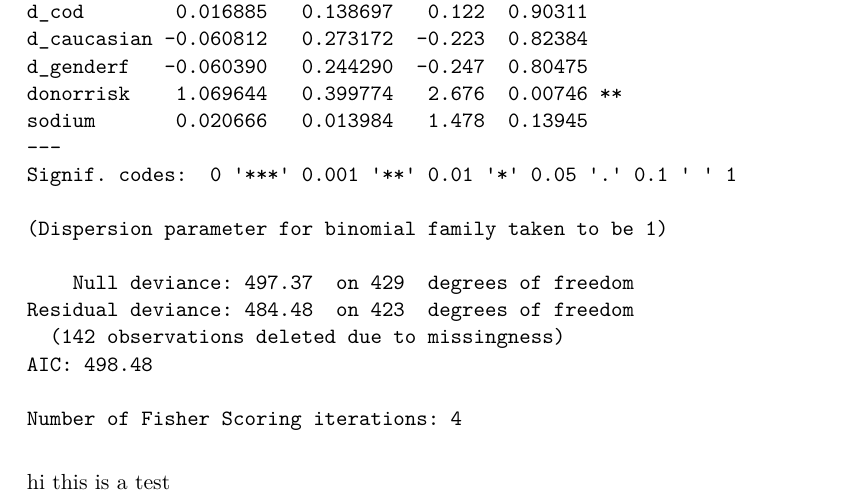
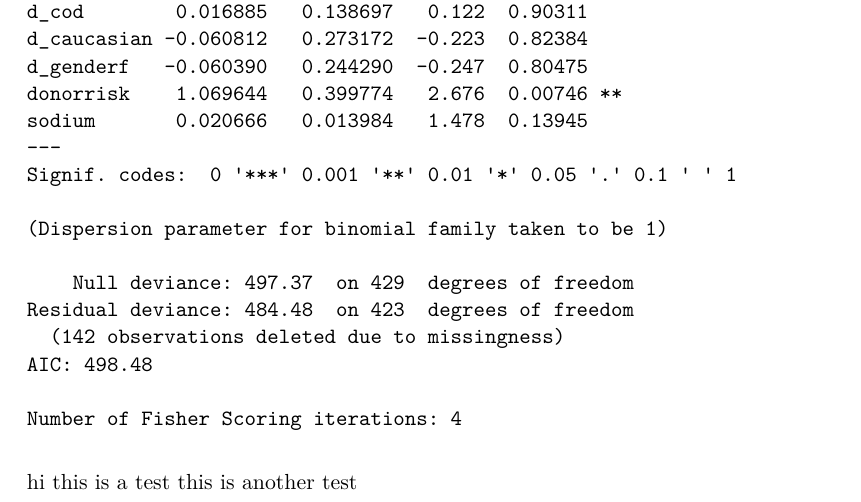
Before and after one commit to AO9265/DonorHypoglycemiaStatsProject, a Quarto document (DonorHyperglycemia.qmd): part of page 5 of 5, cut so that both start at the same text. The pictures show the output file DonorHyperglycemia.pdf that the author committed with the source.

Commit message:
another test

````diff
--- a/DonorHyperglycemia.qmd
+++ b/DonorHyperglycemia.qmd
@@ -99,3 +99,4 @@ summary(m1)
 ```
 
 hi this is a test
+this is another test
````
Also changed, not shown: DonorHyperglycemia.pdf.
